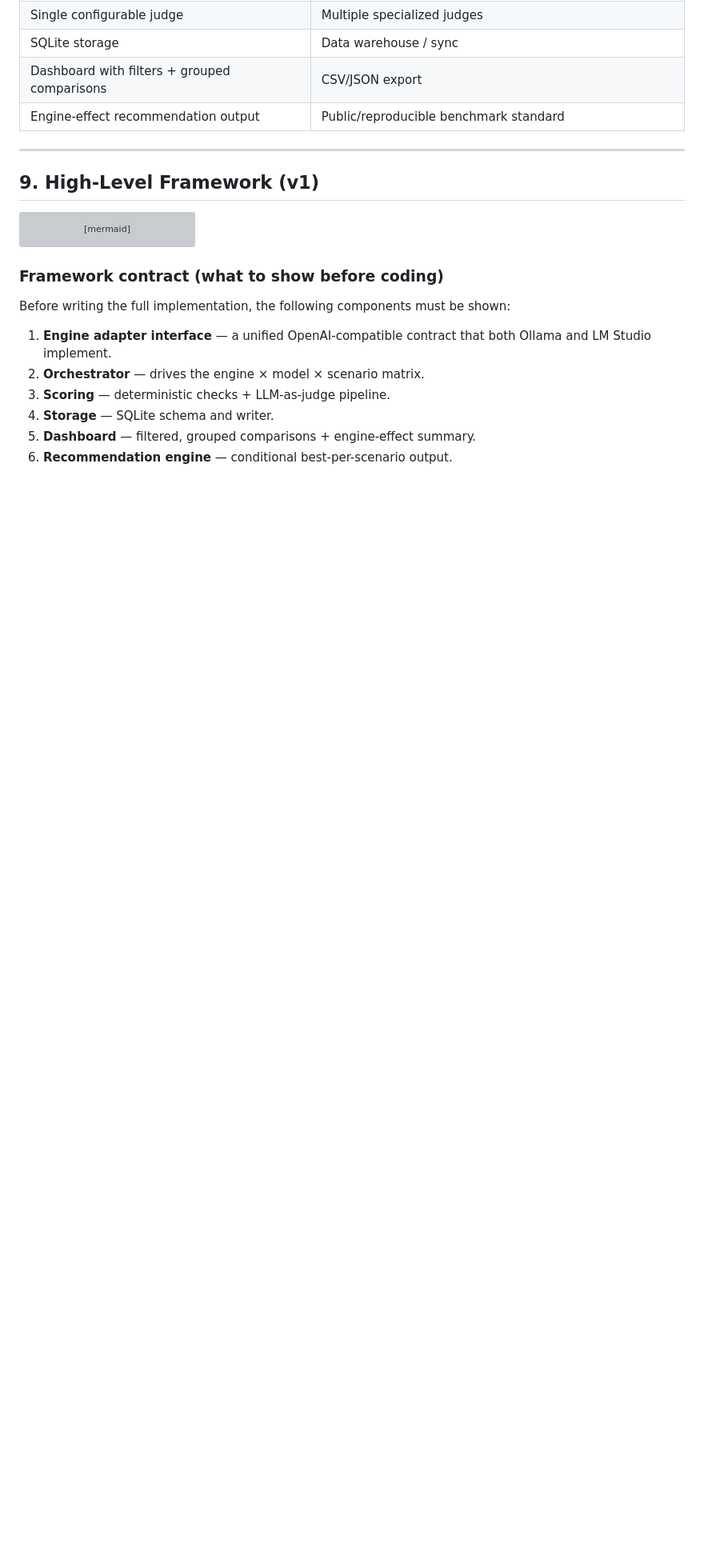
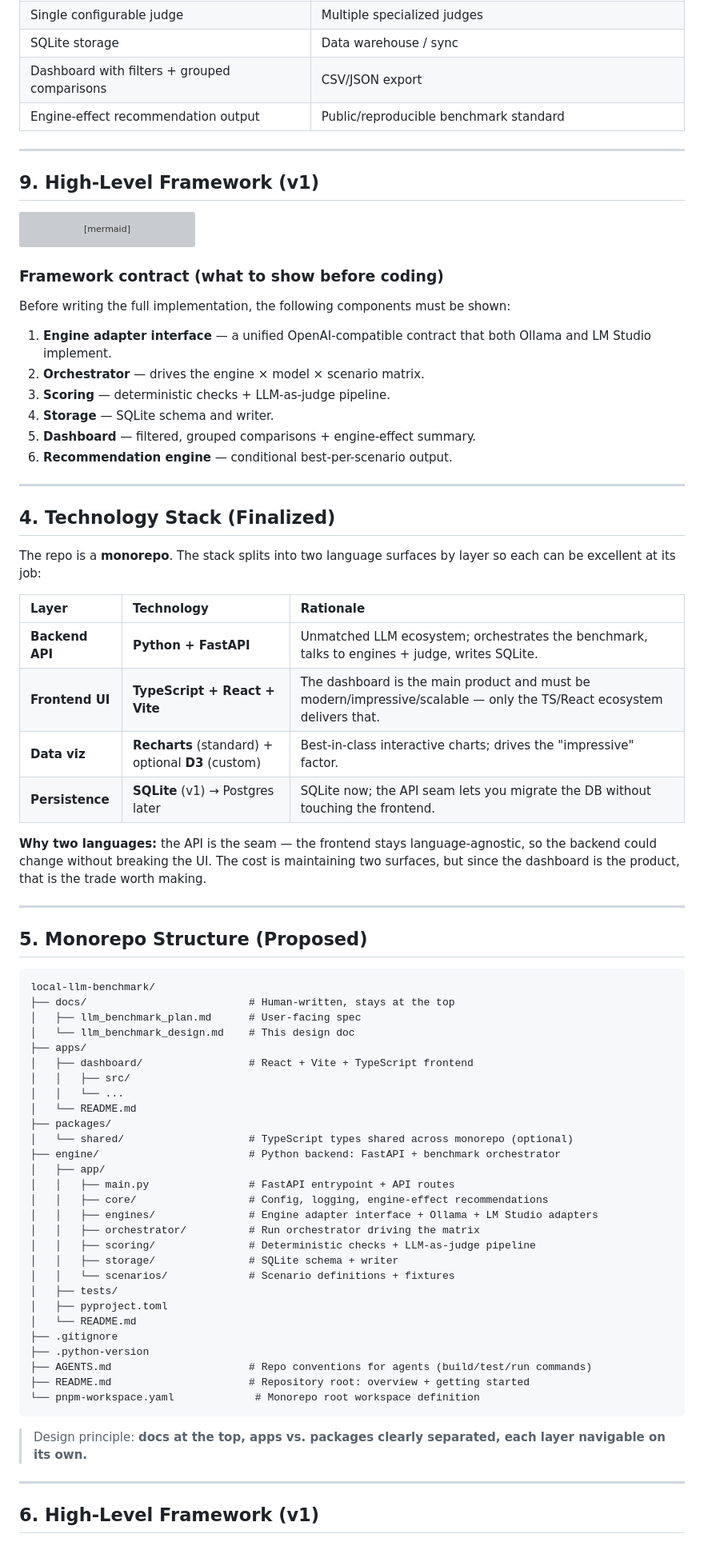
Before and after one commit to UtopikPrompt/local-llm-benchmark, a Markdown page: docs/llm_benchmark_design.md, the part around the change. Shown at 80% size. Rendered like a GitHub page; blank space fills up the shorter version; grey boxes are pictures that could not be loaded.

Commit message:
Add technology stack and monorepo structure to design doc

````diff
--- a/docs/llm_benchmark_design.md
+++ b/docs/llm_benchmark_design.md
@@ -217,3 +217,64 @@ Before writing the full implementation, the following components must be shown:
 4. **Storage** — SQLite schema and writer.
 5. **Dashboard** — filtered, grouped comparisons + engine-effect summary.
 6. **Recommendation engine** — conditional best-per-scenario output.
+
+---
+
+## 4. Technology Stack (Finalized)
+
+The repo is a **monorepo**. The stack splits into two language surfaces by layer
+so each can be excellent at its job:
+
+| Layer | Technology | Rationale |
+| :--- | :--- | :--- |
+| **Backend API** | **Python + FastAPI** | Unmatched LLM ecosystem; orchestrates the benchmark, talks to engines + judge, writes SQLite. |
+| **Frontend UI** | **TypeScript + React + Vite** | The dashboard is the main product and must be modern/impressive/scalable — only the TS/React ecosystem delivers that. |
+| **Data viz** | **Recharts** (standard) + optional **D3** (custom) | Best-in-class interactive charts; drives the "impressive" factor. |
+| **Persistence** | **SQLite** (v1) → Postgres later | SQLite now; the API seam lets you migrate the DB without touching the frontend. |
+
+**Why two languages:** the API is the seam — the frontend stays
+language-agnostic, so the backend could change without breaking the UI. The cost
+is maintaining two surfaces, but since the dashboard is the product, that is the
+trade worth making.
+
+---
+
+## 5. Monorepo Structure (Proposed)
+
+```
+local-llm-benchmark/
+├── docs/                          # Human-written, stays at the top
+│   ├── llm_benchmark_plan.md      # User-facing spec
+│   └── llm_benchmark_design.md    # This design doc
+├── apps/
+│   ├── dashboard/                 # React + Vite + TypeScript frontend
+│   │   ├── src/
+│   │   └── ...
+│   └── README.md
+├── packages/
+│   └── shared/                    # TypeScript types shared across monorepo (optional)
+├── engine/                        # Python backend: FastAPI + benchmark orchestrator
+│   ├── app/
+│   │   ├── main.py                # FastAPI entrypoint + API routes
+│   │   ├── core/                  # Config, logging, engine-effect recommendations
+│   │   ├── engines/               # Engine adapter interface + Ollama + LM Studio adapters
+│   │   ├── orchestrator/          # Run orchestrator driving the matrix
+│   │   ├── scoring/               # Deterministic checks + LLM-as-judge pipeline
+│   │   ├── storage/               # SQLite schema + writer
+│   │   └── scenarios/             # Scenario definitions + fixtures
+│   ├── tests/
+│   ├── pyproject.toml
+│   └── README.md
+├── .gitignore
+├── .python-version
+├── AGENTS.md                      # Repo conventions for agents (build/test/run commands)
+├── README.md                      # Repository root: overview + getting started
+└── pnpm-workspace.yaml             # Monorepo root workspace definition
+```
+
+> Design principle: **docs at the top, apps vs. packages clearly separated, each
+> layer navigable on its own.**
+
+---
+
+## 6. High-Level Framework (v1)
````
